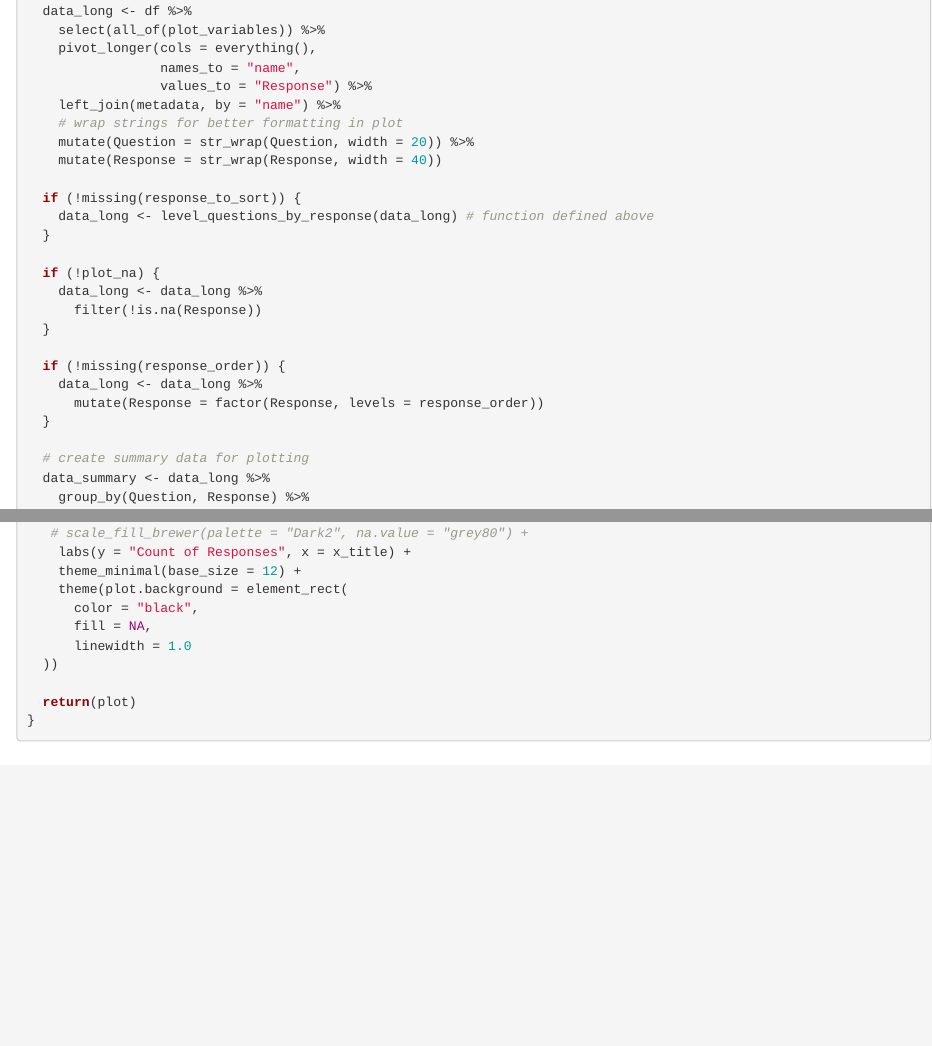
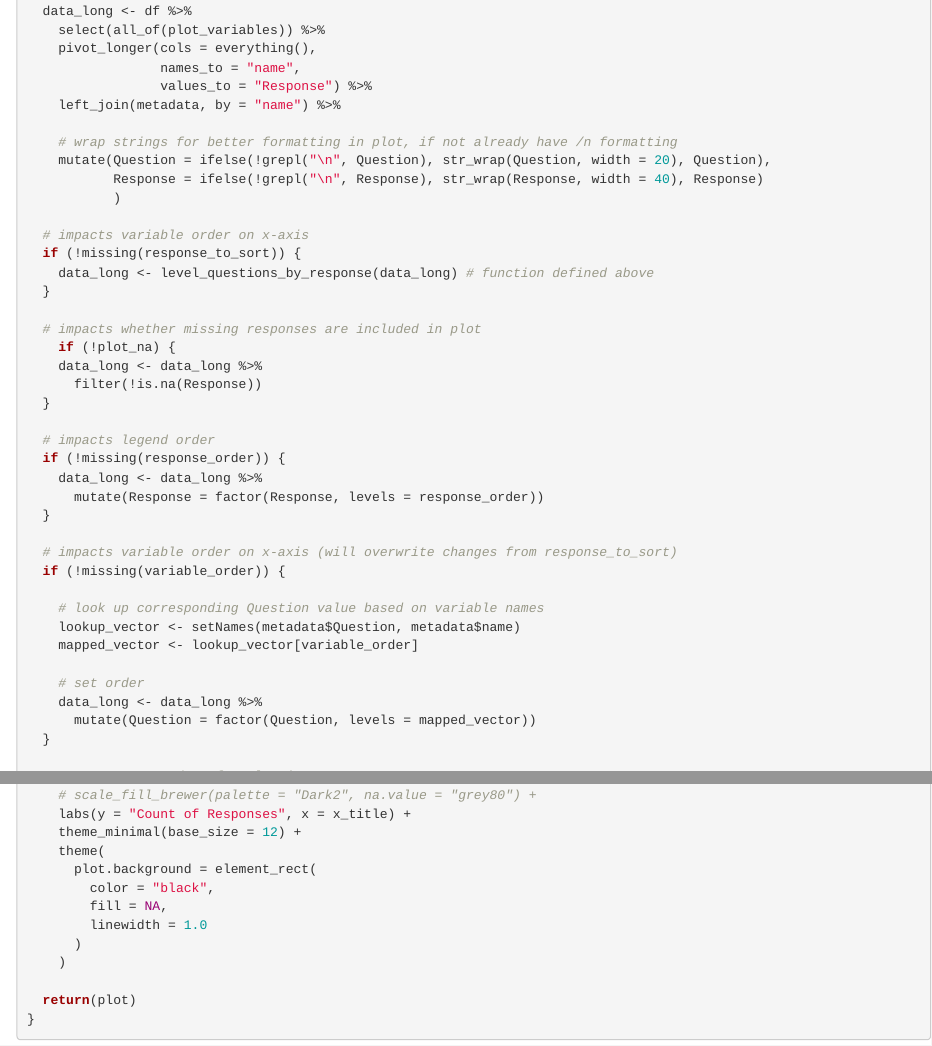
Before and after one commit to bfuchs18/pheno_survey_results, an R Markdown document (science_meeting.Rmd): the page in a window 1100 px wide, from 730 px down, and a second part further down, joined at a grey line. Rendered offline with R 4.5, knitr and Pandoc, with nearby package versions; some code elsewhere in the file could not run offline.

Commit message:
update plotting func-- only add breaks to labels if they dont exist; arg to order vars on x-axis

```diff
--- a/science_meeting.Rmd
+++ b/science_meeting.Rmd
@@ -54,22 +54,39 @@ create_plot <- function(df, plot_variables, x_title, metadata, plot_na = FALSE,
                  names_to = "name",
                  values_to = "Response") %>%
     left_join(metadata, by = "name") %>%
-    # wrap strings for better formatting in plot
-    mutate(Question = str_wrap(Question, width = 20)) %>%
-    mutate(Response = str_wrap(Response, width = 40))
 
+    # wrap strings for better formatting in plot, if not already have /n formatting
+    mutate(Question = ifelse(!grepl("\n", Question), str_wrap(Question, width = 20), Question),
+           Response = ifelse(!grepl("\n", Response), str_wrap(Response, width = 40), Response)
+           )
+
+  # impacts variable order on x-axis
   if (!missing(response_to_sort)) {
     data_long <- level_questions_by_response(data_long) # function defined above
   }
 
-  if (!plot_na) {
+  # impacts whether missing responses are included in plot
+    if (!plot_na) {
     data_long <- data_long %>%
       filter(!is.na(Response))
   }
 
+  # impacts legend order
   if (!missing(response_order)) {
     data_long <- data_long %>%
       mutate(Response = factor(Response, levels = response_order))
+  }
+
+  # impacts variable order on x-axis (will overwrite changes from response_to_sort)
+  if (!missing(variable_order)) {
+
+    # look up corresponding Question value based on variable names
+    lookup_vector <- setNames(metadata$Question, metadata$name)
+    mapped_vector <- lookup_vector[variable_order]
+
+    # set order
+    data_long <- data_long %>%
+      mutate(Question = factor(Question, levels = mapped_vector))
   }
 
   # create summary data for plotting
```
Also changed, not shown: science_meeting.Rmd (26 more changed lines).
